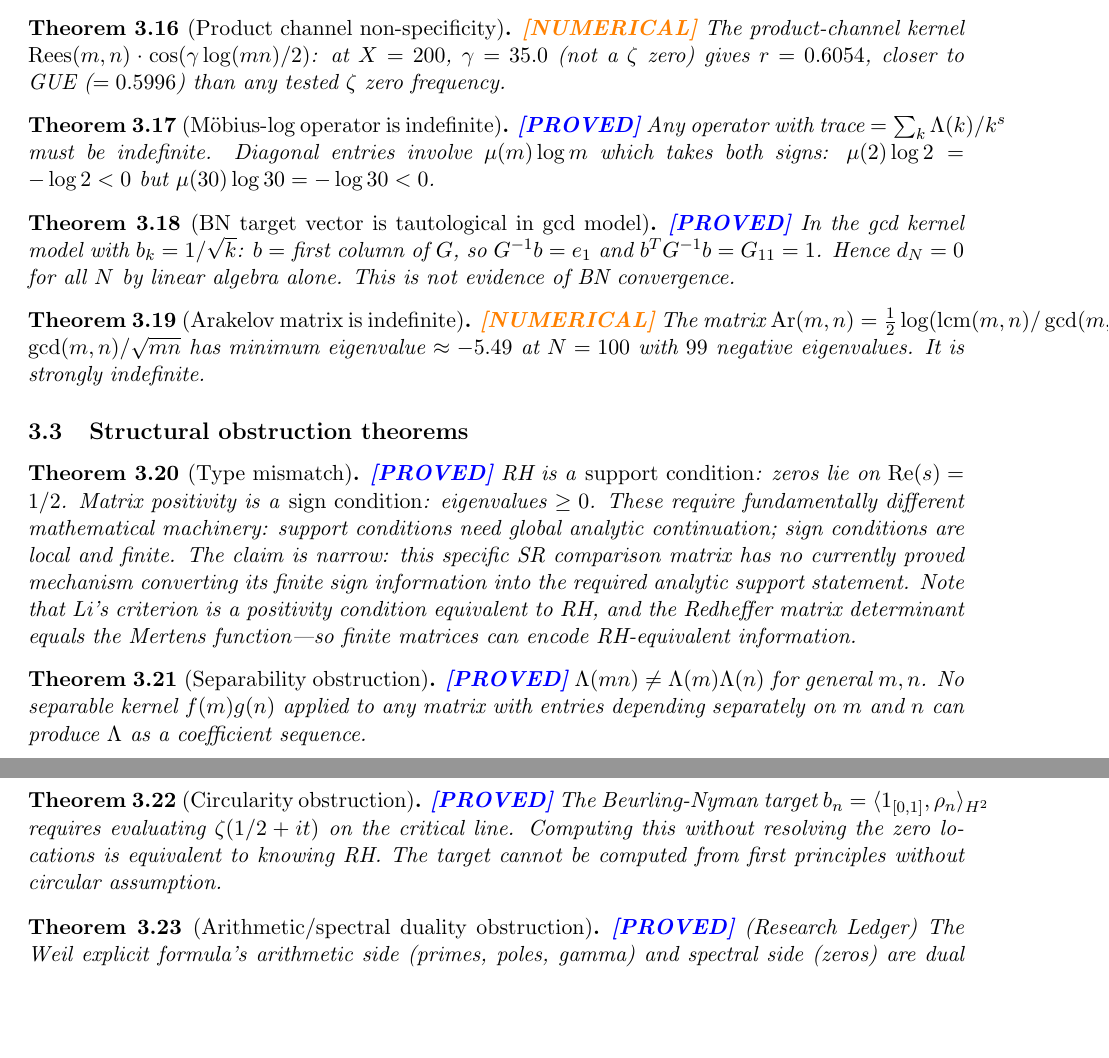
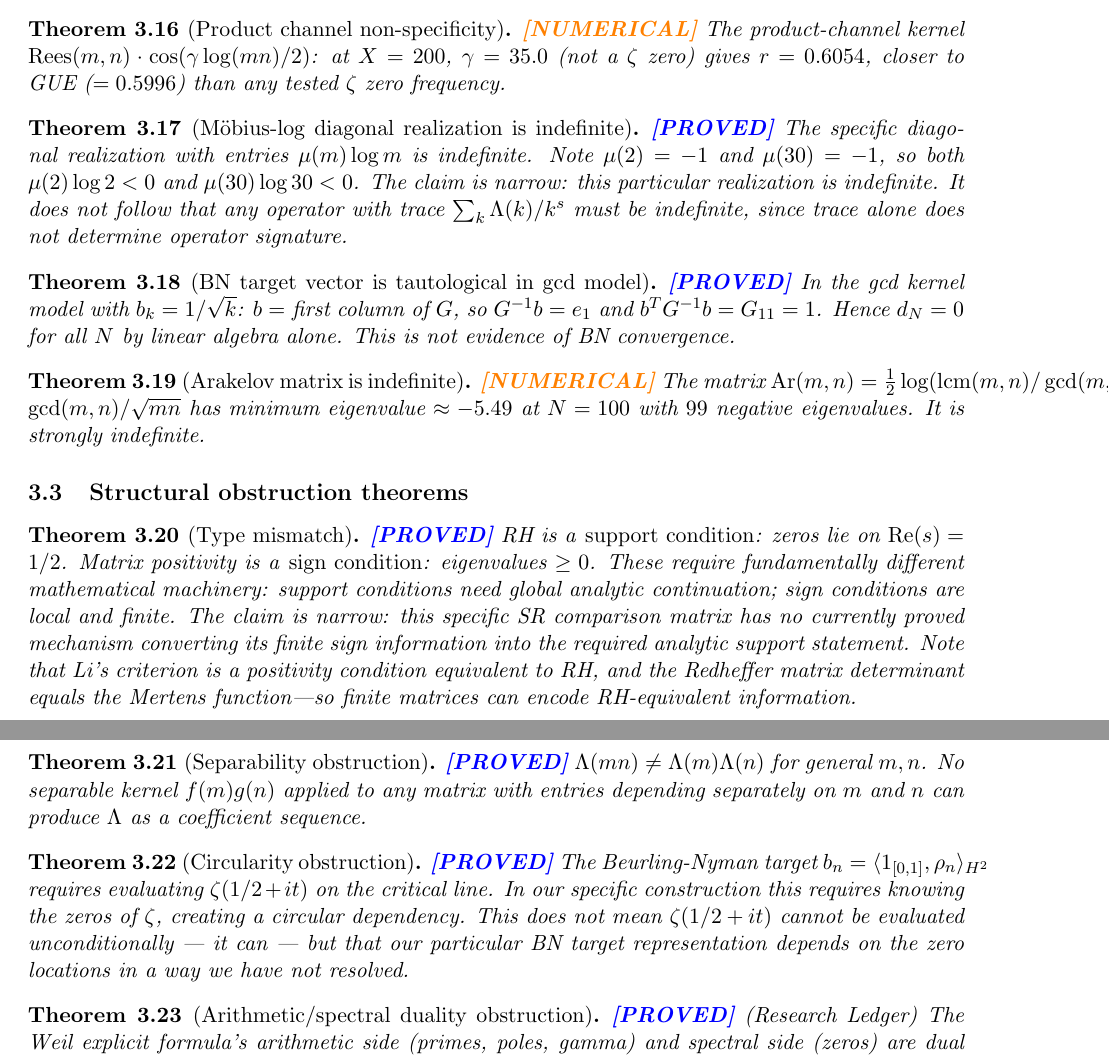
Before and after one commit to loganeberwein6/Logan-Eberwein-RH-Research, a LaTeX paper (approaches/RH_Progress_Report.tex): two parts of pages 8 and 9 of 13, joined at a grey line, cut so that both start at the same text, the shorter picture padded with empty space. Compiled offline with pdfLaTeX.

Commit message:
Fix theorem statements; remove commit hash from paper

```diff
--- a/approaches/RH_Progress_Report.tex
+++ b/approaches/RH_Progress_Report.tex
@@ -27,7 +27,7 @@
 \title{\textbf{Riemann Hypothesis Research Program:\\
 Complete Progress Report and Formal Ledger}}
 \author{Logan Eberwein}
-\date{September 2026 \\ \small Lean~4 proofs: branch \texttt{stage31-two-channel}, commit \texttt{444a9be}}
+\date{September 2026 \\ \small Lean~4 proofs: branch \texttt{stage31-two-channel}, }
 
 \begin{document}
 \maketitle
@@ -451,10 +451,12 @@ at $X=200$, $\gamma = 35.0$ (not a $\zeta$ zero) gives $r = 0.6054$,
 closer to GUE ($= 0.5996$) than any tested $\zeta$ zero frequency.
 \end{theorem}
 
-\begin{theorem}[M\"obius-log operator is indefinite] \PROVED{}
-Any operator with trace $= \sum_k \Lambda(k)/k^s$ must be indefinite.
-Diagonal entries involve $\mu(m) \log m$ which takes both signs:
-$\mu(2)\log 2 = -\log 2 < 0$ but $\mu(30)\log 30 = -\log 30 < 0$.
+\begin{theorem}[M\"obius-log diagonal realization is indefinite] \PROVED{}
+The specific diagonal realization with entries $\mu(m)\log m$ is indefinite.
+Note $\mu(2) = -1$ and $\mu(30) = -1$, so both $\mu(2)\log 2 < 0$ and $\mu(30)\log 30 < 0$.
+The claim is narrow: this particular realization is indefinite. It does not follow that
+any operator with trace $\sum_k \Lambda(k)/k^s$ must be indefinite, since trace
+alone does not determine operator signature.
 \end{theorem}
 
 \begin{theorem}[BN target vector is tautological in gcd model] \PROVED{}
@@ -493,8 +495,10 @@ separately on $m$ and $n$ can produce $\Lambda$ as a coefficient sequence.
 \begin{theorem}[Circularity obstruction] \PROVED{}
 The Beurling-Nyman target $b_n = \langle 1_{[0,1]}, \rho_n\rangle_{H^2}$ requires
 evaluating $\zeta(1/2+it)$ on the critical line.
-Computing this without resolving the zero locations is equivalent to knowing RH.
-The target cannot be computed from first principles without circular assumption.
+In our specific construction this requires knowing the zeros of $\zeta$,
+creating a circular dependency. This does not mean $\zeta(1/2+it)$ cannot be
+evaluated unconditionally --- it can --- but that our particular BN target
+representation depends on the zero locations in a way we have not resolved.
 \end{theorem}
 
 \begin{theorem}[Arithmetic/spectral duality obstruction] \PROVED{} (Research Ledger)
```
Also changed, not shown: RH_Progress_Report.pdf, approaches/RH_Progress_Report.tex (2 more changed lines).
